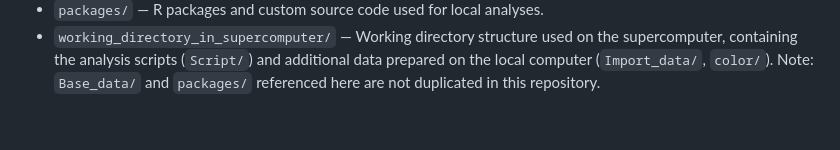
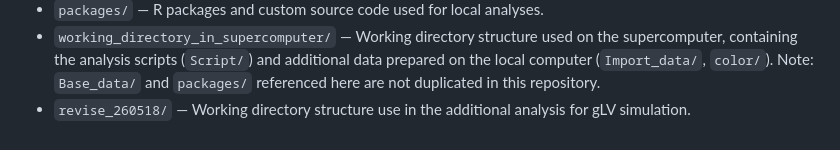
Before and after one commit to ngchngch/Assembly_landscape_of_the_forest_root_microbiome, a Markdown page: README.md, the part around the change. Drawn GitHub-style.

```diff
--- a/README.md
+++ b/README.md
@@ -931,3 +931,4 @@ Script_in_local_computer/04_rarefaction_barplot.R
   and additional data prepared on the local computer (`Import_data/`,
   `color/`). Note: `Base_data/` and `packages/` referenced here are not
   duplicated in this repository.
+- `revise_260518/` — Working directory structure use in the additional analysis for gLV simulation.
```
